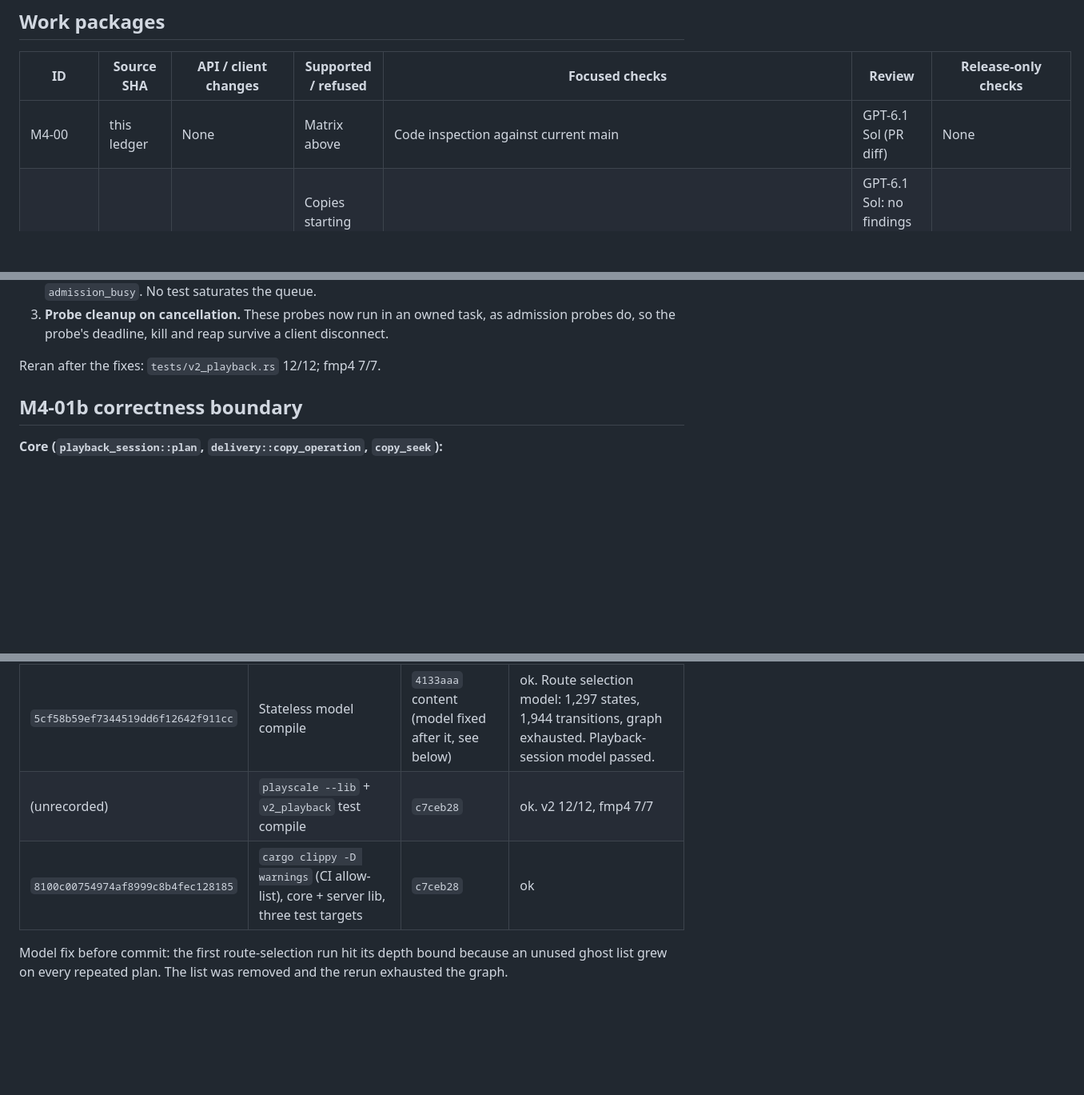
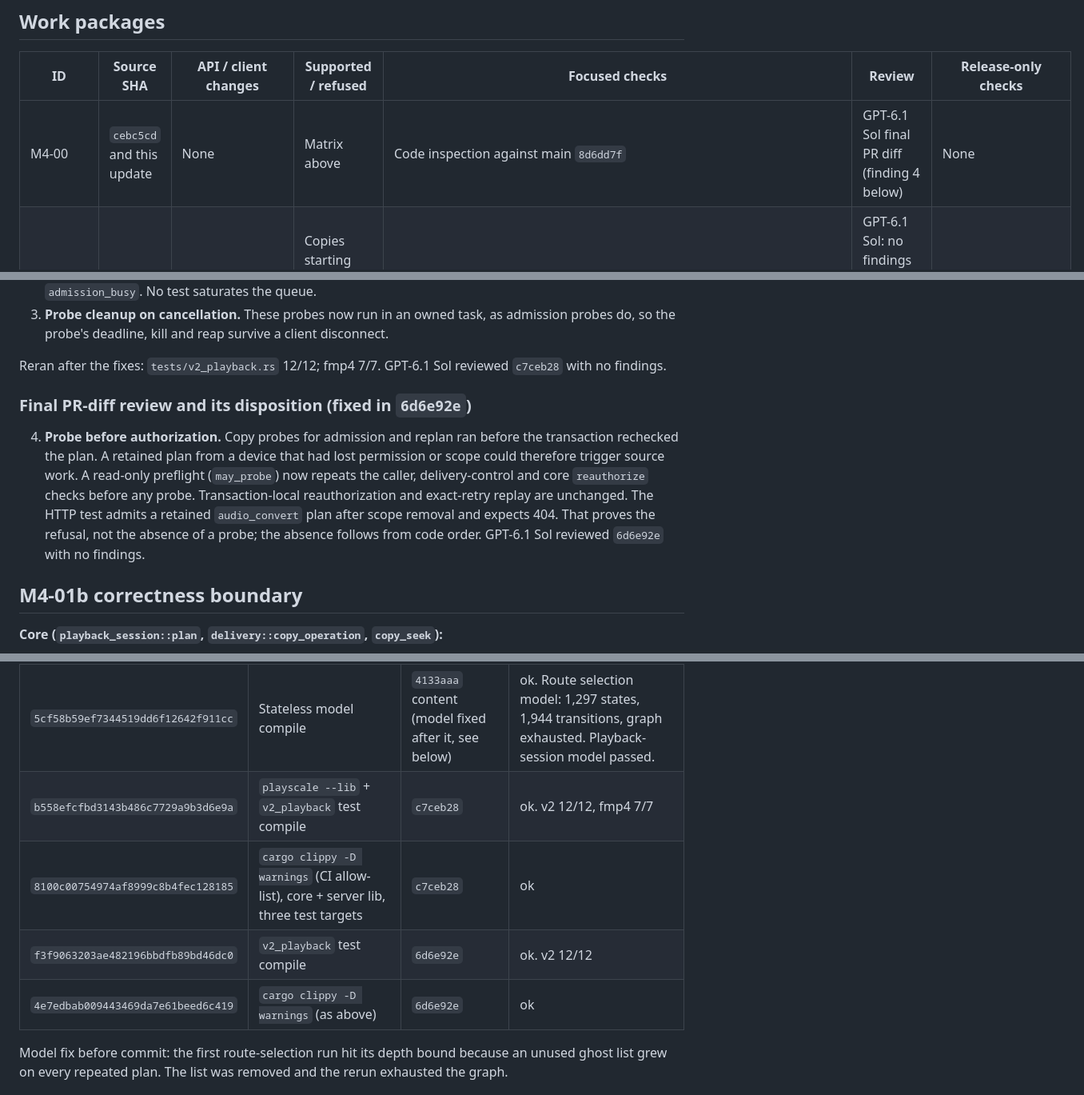
Before and after one commit to Jagalite/motion, a Markdown page: qualification/m4-expansion/README.md, 3 parts joined by grey strips. Shown at 80% size. Drawn GitHub-style; blank space fills up the shorter version.

Commit message:
docs: record final-review disposition and receipts for the M4-01 slice
Co-Authored-By: Claude Opus 5.5 <noreply@anthropic.com>

```diff
--- a/qualification/m4-expansion/README.md
+++ b/qualification/m4-expansion/README.md
@@ -43,7 +43,7 @@ hardware fixtures do not exist yet. Each work package that needs one adds it.
 
 | ID | Source SHA | API / client changes | Supported / refused | Focused checks | Review | Release-only checks |
 |---|---|---|---|---|---|---|
-| M4-00 | this ledger | None | Matrix above | Code inspection against current main | GPT-6.1 Sol (PR diff) | None |
+| M4-00 | `cebc5cd` and this update | None | Matrix above | Code inspection against main `8d6dd7f` | GPT-6.1 Sol final PR diff (finding 4 below) | None |
 | M4-01a seek fix | `d1e1f09` | None | Copies starting within 132 ms after a keyframe no longer fail | Core `copy_seeks_late_enough_to_reach_the_chosen_keyframe_and_never_the_next`; v1 `tests/delivery.rs` 12/12 | GPT-6.1 Sol: no findings (the audio start trade-off is recorded) | None |
 | M4-01b v2 copy routes | `4133aaa` | Plans may return `operation: remux` / `audio_convert` with `transport: hls` (existing contract enums). Capabilities `routes` gains `stream_copy_hls` only when enabled. No contract or client file changes | Auto + HLS + within limits + qualified H.264 details. Convert, Original, a failed copy, unqualified details or a disabled server get conversion or the existing refusal | Core unit tests (101); Stateless `route_selection_model`; `tests/v2_playback.rs` 12/12 including `stream_copy_routes_are_planned_observed_and_fall_back_to_conversion`; `fmp4` unit tests 7/7 | GPT-6.1 Sol on `4133aaa`: three P2 findings, all fixed in `c7ceb28` (below) | Chromium/Electron copied-stream playback, then enabling by default |
 | M4-01c hardware | — | — | — | — | — | — |
@@ -67,7 +67,20 @@ hardware fixtures do not exist yet. Each work package that needs one adds it.
    as admission probes do, so the probe's deadline, kill and reap survive a
    client disconnect.
 
-Reran after the fixes: `tests/v2_playback.rs` 12/12; fmp4 7/7.
+Reran after the fixes: `tests/v2_playback.rs` 12/12; fmp4 7/7. GPT-6.1 Sol
+reviewed `c7ceb28` with no findings.
+
+### Final PR-diff review and its disposition (fixed in `6d6e92e`)
+
+4. **Probe before authorization.** Copy probes for admission and replan ran
+   before the transaction rechecked the plan. A retained plan from a device
+   that had lost permission or scope could therefore trigger source work. A
+   read-only preflight (`may_probe`) now repeats the caller, delivery-control
+   and core `reauthorize` checks before any probe. Transaction-local
+   reauthorization and exact-retry replay are unchanged. The HTTP test admits
+   a retained `audio_convert` plan after scope removal and expects 404. That
+   proves the refusal, not the absence of a probe; the absence follows from
+   code order. GPT-6.1 Sol reviewed `6d6e92e` with no findings.
 
 ## M4-01b correctness boundary
 
@@ -119,8 +132,10 @@ host FFmpeg.
 | `6a02fcc955ad425d8ddc84618a591fb3` | core lib test compile | pre-commit `4133aaa` content | ok. 100 core unit tests passed |
 | `205b0036d7c94fadb515572eeba7a4d3` | `v2_playback` + `delivery` test compile | `d1e1f09` + `4133aaa` content | ok. v2 12/12, v1 delivery 12/12, core 101 |
 | `5cf58b59ef7344519dd6f12642f911cc` | Stateless model compile | `4133aaa` content (model fixed after it, see below) | ok. Route selection model: 1,297 states, 1,944 transitions, graph exhausted. Playback-session model passed. |
-| (unrecorded) | `playscale --lib` + `v2_playback` test compile | `c7ceb28` | ok. v2 12/12, fmp4 7/7 |
+| `b558efcfbd3143b486c7729a9b3d6e9a` | `playscale --lib` + `v2_playback` test compile | `c7ceb28` | ok. v2 12/12, fmp4 7/7 |
 | `8100c00754974af8999c8b4fec128185` | `cargo clippy -D warnings` (CI allow-list), core + server lib, three test targets | `c7ceb28` | ok |
+| `f3f9063203ae482196bbdfb89bd46dc0` | `v2_playback` test compile | `6d6e92e` | ok. v2 12/12 |
+| `4e7edbab009443469da7e61beed6c419` | `cargo clippy -D warnings` (as above) | `6d6e92e` | ok |
 
 Model fix before commit: the first route-selection run hit its depth bound
 because an unused ghost list grew on every repeated plan. The list was removed
```
